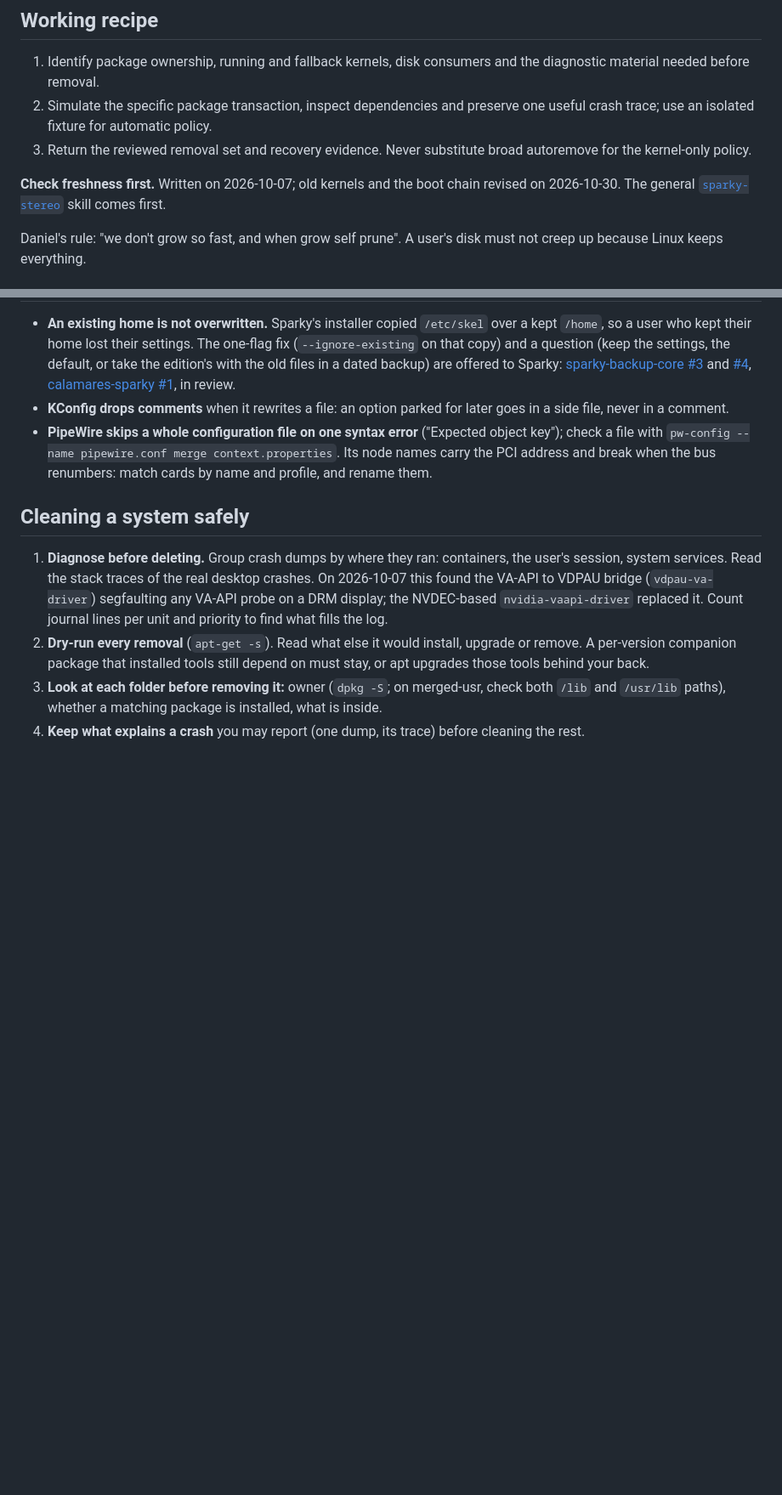
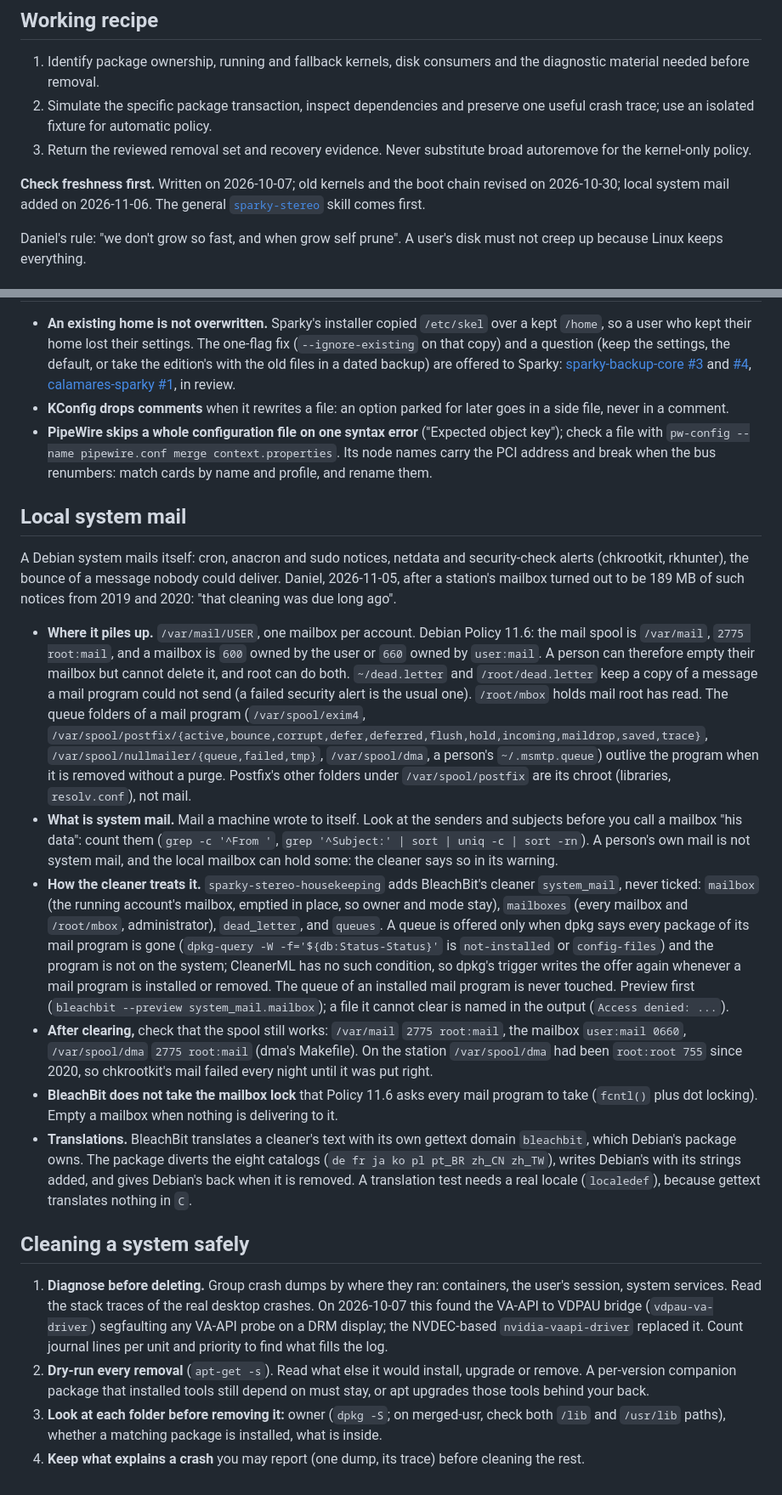
Before and after one commit to Sparky-OS/sparky-stereo-os, a Markdown page: skills/system-housekeeping/SKILL.md, 2 parts joined by grey strips. Shown at 85% size. Drawn GitHub-style; blank space fills up the shorter version.

Commit message:
docs: BleachBit credit and the system-housekeeping skill's local system mail section (ORDER 415)
Assisted-by: Claude Sonnet 5.5

```diff
--- a/skills/system-housekeeping/SKILL.md
+++ b/skills/system-housekeeping/SKILL.md
@@ -15,7 +15,7 @@ description: >-
 3. Return the reviewed removal set and recovery evidence. Never substitute broad autoremove for the kernel-only policy.
 
 **Check freshness first.**
-Written on 2026-10-07; old kernels and the boot chain revised on 2026-10-30.
+Written on 2026-10-07; old kernels and the boot chain revised on 2026-10-30; local system mail added on 2026-11-06.
 The general [`sparky-stereo`](../sparky-stereo/SKILL.md) skill comes first.
 
 Daniel's rule: "we don't grow so fast, and when grow self prune".
@@ -64,6 +64,18 @@ Daniel, 2026-10-30: "all kernel purges must locate all that kernel parts and reg
 - **KConfig drops comments** when it rewrites a file: an option parked for later goes in a side file, never in a comment.
 - **PipeWire skips a whole configuration file on one syntax error** ("Expected object key"); check a file with `pw-config --name pipewire.conf merge context.properties`. Its node names carry the PCI address and break when the bus renumbers: match cards by name and profile, and rename them.
 
+## Local system mail
+
+A Debian system mails itself: cron, anacron and sudo notices, netdata and security-check alerts (chkrootkit, rkhunter), the bounce of a message nobody could deliver.
+Daniel, 2026-11-05, after a station's mailbox turned out to be 189 MB of such notices from 2019 and 2020: "that cleaning was due long ago".
+
+- **Where it piles up.** `/var/mail/USER`, one mailbox per account. Debian Policy 11.6: the mail spool is `/var/mail`, `2775 root:mail`, and a mailbox is `600` owned by the user or `660` owned by `user:mail`. A person can therefore empty their mailbox but cannot delete it, and root can do both. `~/dead.letter` and `/root/dead.letter` keep a copy of a message a mail program could not send (a failed security alert is the usual one). `/root/mbox` holds mail root has read. The queue folders of a mail program (`/var/spool/exim4`, `/var/spool/postfix/{active,bounce,corrupt,defer,deferred,flush,hold,incoming,maildrop,saved,trace}`, `/var/spool/nullmailer/{queue,failed,tmp}`, `/var/spool/dma`, a person's `~/.msmtp.queue`) outlive the program when it is removed without a purge. Postfix's other folders under `/var/spool/postfix` are its chroot (libraries, `resolv.conf`), not mail.
+- **What is system mail.** Mail a machine wrote to itself. Look at the senders and subjects before you call a mailbox "his data": count them (`grep -c '^From '`, `grep '^Subject:' | sort | uniq -c | sort -rn`). A person's own mail is not system mail, and the local mailbox can hold some: the cleaner says so in its warning.
+- **How the cleaner treats it.** `sparky-stereo-housekeeping` adds BleachBit's cleaner `system_mail`, never ticked: `mailbox` (the running account's mailbox, emptied in place, so owner and mode stay), `mailboxes` (every mailbox and `/root/mbox`, administrator), `dead_letter`, and `queues`. A queue is offered only when dpkg says every package of its mail program is gone (`dpkg-query -W -f='${db:Status-Status}'` is `not-installed` or `config-files`) and the program is not on the system; CleanerML has no such condition, so dpkg's trigger writes the offer again whenever a mail program is installed or removed. The queue of an installed mail program is never touched. Preview first (`bleachbit --preview system_mail.mailbox`); a file it cannot clear is named in the output (`Access denied: ...`).
+- **After clearing,** check that the spool still works: `/var/mail` `2775 root:mail`, the mailbox `user:mail 0660`, `/var/spool/dma` `2775 root:mail` (dma's Makefile). On the station `/var/spool/dma` had been `root:root 755` since 2020, so chkrootkit's mail failed every night until it was put right.
+- **BleachBit does not take the mailbox lock** that Policy 11.6 asks every mail program to take (`fcntl()` plus dot locking). Empty a mailbox when nothing is delivering to it.
+- **Translations.** BleachBit translates a cleaner's text with its own gettext domain `bleachbit`, which Debian's package owns. The package diverts the eight catalogs (`de fr ja ko pl pt_BR zh_CN zh_TW`), writes Debian's with its strings added, and gives Debian's back when it is removed. A translation test needs a real locale (`localedef`), because gettext translates nothing in `C`.
+
 ## Cleaning a system safely
 
 1. **Diagnose before deleting.** Group crash dumps by where they ran: containers, the user's session, system services. Read the stack traces of the real desktop crashes. On 2026-10-07 this found the VA-API to VDPAU bridge (`vdpau-va-driver`) segfaulting any VA-API probe on a DRM display; the NVDEC-based `nvidia-vaapi-driver` replaced it. Count journal lines per unit and priority to find what fills the log.
```
Also changed, not shown: ATTRIBUTIONS.md (+1 -0 lines).
